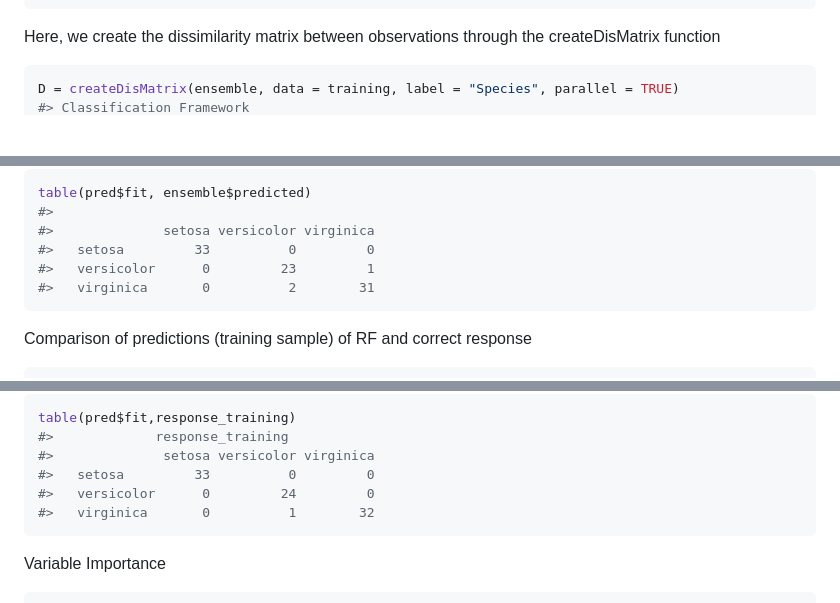
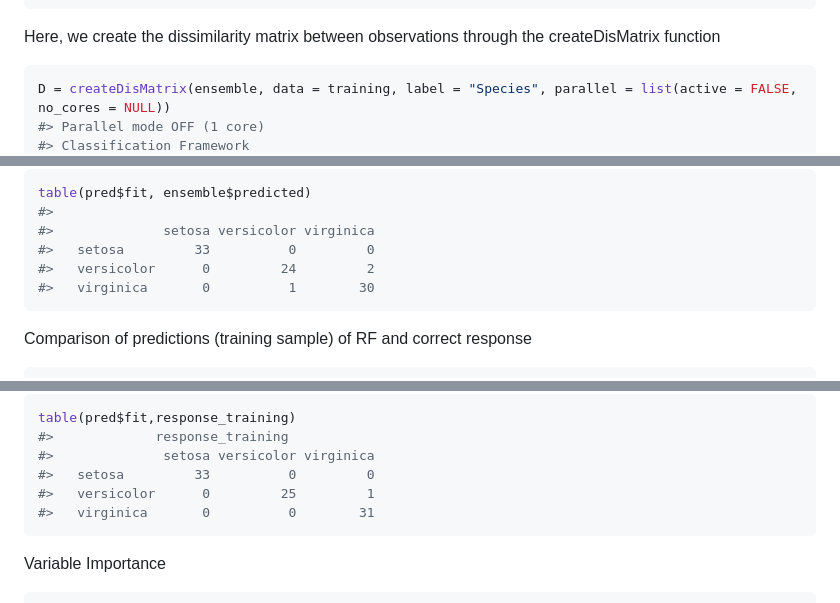
Before and after one commit to massimoaria/e2tree, a Markdown page: README.md, 3 parts joined by grey strips. Rendered like a GitHub page; blank space fills up the shorter version.

````diff
--- a/README.md
+++ b/README.md
@@ -91,5 +91,6 @@ Here, we create the dissimilarity matrix between observations through
 the createDisMatrix function
 
 ``` r
-D = createDisMatrix(ensemble, data = training, label = "Species", parallel = TRUE)
+D = createDisMatrix(ensemble, data = training, label = "Species", parallel = list(active = FALSE, no_cores = NULL))
+#> Parallel mode OFF (1 core)
 #> Classification Framework
@@ -207,8 +218,8 @@ table(pred$fit, ensemble$predicted)
 #>
 #>              setosa versicolor virginica
 #>   setosa         33          0         0
-#>   versicolor      0         23         1
-#>   virginica       0          2        31
+#>   versicolor      0         24         2
+#>   virginica       0          1        30
 ```
 
 Comparison of predictions (training sample) of RF and correct response
@@ -230,8 +241,8 @@ table(pred$fit,response_training)
 #>             response_training
 #>              setosa versicolor virginica
 #>   setosa         33          0         0
-#>   versicolor      0         24         0
-#>   virginica       0          1        32
+#>   versicolor      0         25         1
+#>   virginica       0          0        31
 ```
 
 Variable Importance
````
Also changed, not shown: other parts of README.md (+41 -31 lines), man/figures/README-unnamed-chunk-15-1.png, man/figures/README-unnamed-chunk-9-1.png, 9 other files.
